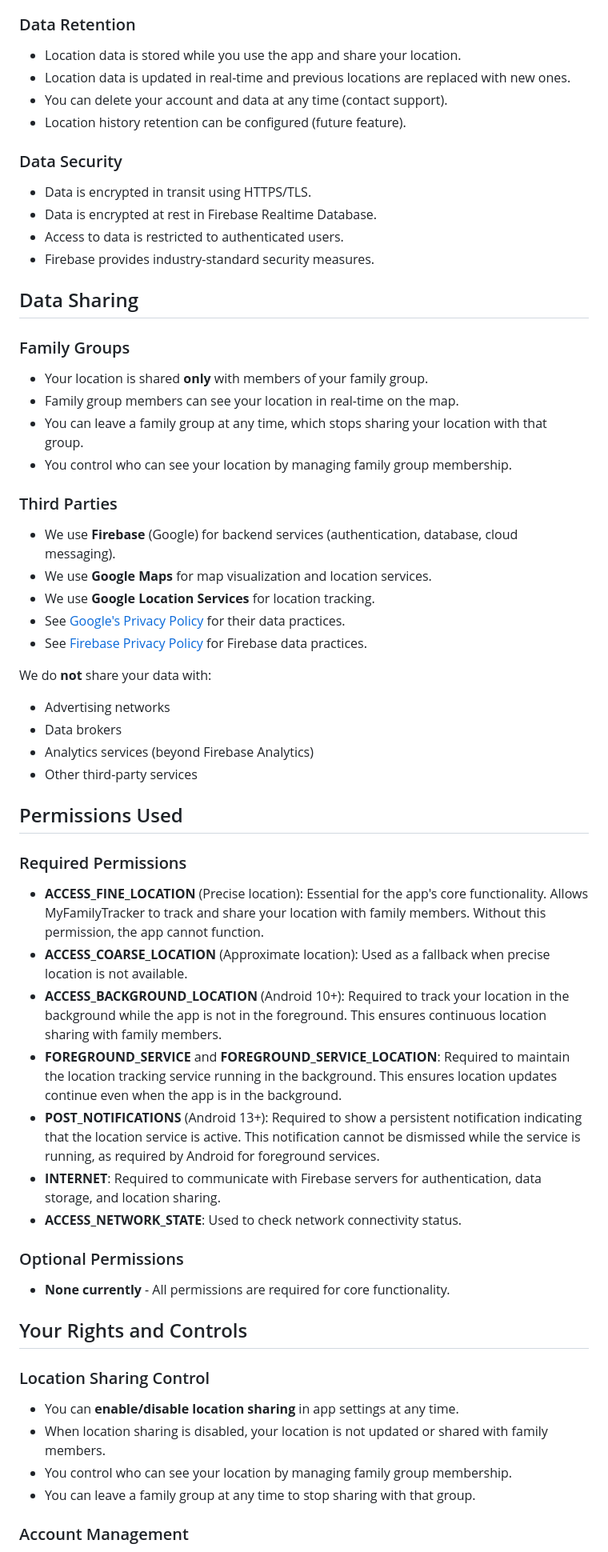
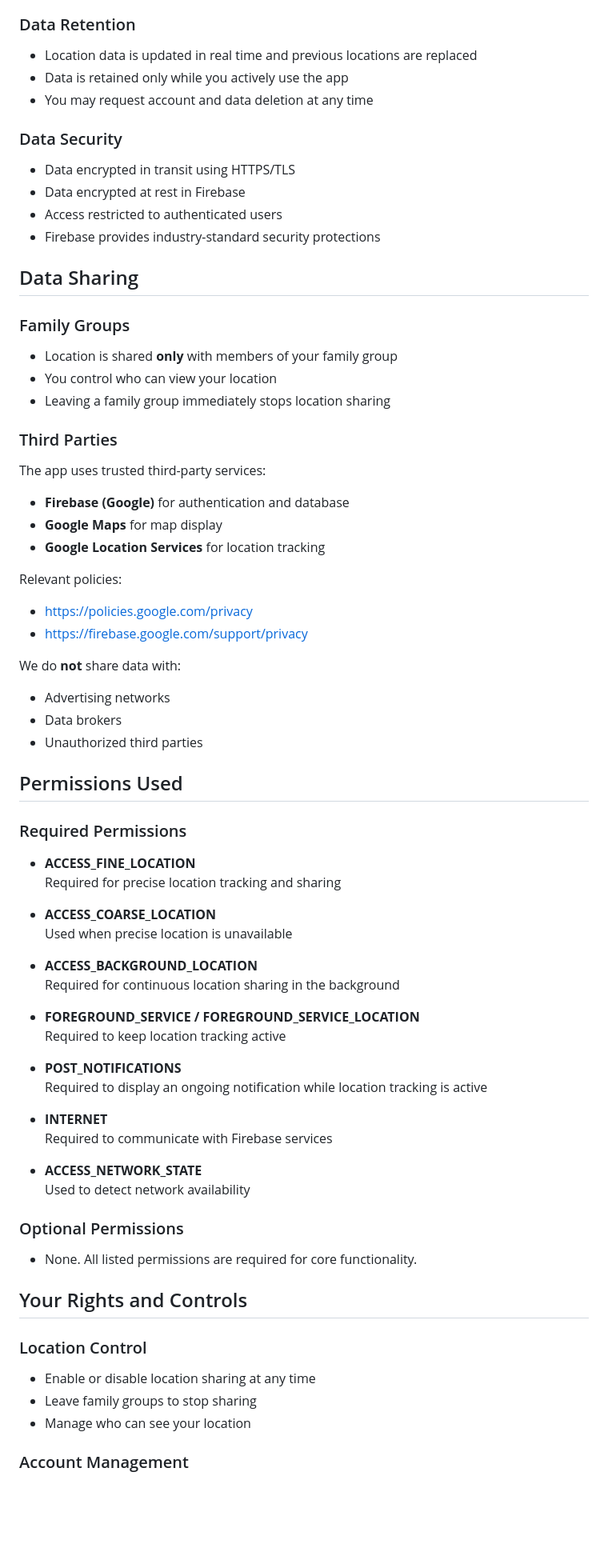
Before and after one commit to SUDARSHANCHAUDHARI/myfamilytracker-privacy-policy, a Markdown page: README.md, the part around one of its changes. Shown at 80% size. Drawn GitHub-style; blank space fills up the shorter version.

```diff
--- a/README.md
+++ b/README.md
@@ -52,59 +78,77 @@ We do not run ads and do not sell, rent, or monetize your data to third parties.
 
 ### Data Retention
-- Location data is stored while you use the app and share your location.
-- Location data is updated in real-time and previous locations are replaced with new ones.
-- You can delete your account and data at any time (contact support).
-- Location history retention can be configured (future feature).
+
+- Location data is updated in real time and previous locations are replaced
+- Data is retained only while you actively use the app
+- You may request account and data deletion at any time
 
 ### Data Security
-- Data is encrypted in transit using HTTPS/TLS.
-- Data is encrypted at rest in Firebase Realtime Database.
-- Access to data is restricted to authenticated users.
-- Firebase provides industry-standard security measures.
+
+- Data encrypted in transit using HTTPS/TLS
+- Data encrypted at rest in Firebase
+- Access restricted to authenticated users
+- Firebase provides industry-standard security protections
 
 ## Data Sharing
 
 ### Family Groups
-- Your location is shared **only** with members of your family group.
-- Family group members can see your location in real-time on the map.
-- You can leave a family group at any time, which stops sharing your location with that group.
-- You control who can see your location by managing family group membership.
+
+- Location is shared **only** with members of your family group
+- You control who can view your location
+- Leaving a family group immediately stops location sharing
 
 ### Third Parties
-- We use **Firebase** (Google) for backend services (authentication, database, cloud messaging).
-- We use **Google Maps** for map visualization and location services.
-- We use **Google Location Services** for location tracking.
-- See [Google's Privacy Policy](https://policies.google.com/privacy) for their data practices.
-- See [Firebase Privacy Policy](https://firebase.google.com/support/privacy) for Firebase data practices.
 
-We do **not** share your data with:
+The app uses trusted third-party services:
+
+- **Firebase (Google)** for authentication and database
+- **Google Maps** for map display
+- **Google Location Services** for location tracking
+
+Relevant policies:
+- https://policies.google.com/privacy
+- https://firebase.google.com/support/privacy
+
+We do **not** share data with:
 - Advertising networks
 - Data brokers
-- Analytics services (beyond Firebase Analytics)
-- Other third-party services
+- Unauthorized third parties
 
 ## Permissions Used
 
 ### Required Permissions
 
-* **ACCESS_FINE_LOCATION** (Precise location): Essential for the app's core functionality. Allows MyFamilyTracker to track and share your location with family members. Without this permission, the app cannot function.
-* **ACCESS_COARSE_LOCATION** (Approximate location): Used as a fallback when precise location is not available.
-* **ACCESS_BACKGROUND_LOCATION** (Android 10+): Required to track your location in the background while the app is not in the foreground. This ensures continuous location sharing with family members.
-* **FOREGROUND_SERVICE** and **FOREGROUND_SERVICE_LOCATION**: Required to maintain the location tracking service running in the background. This ensures location updates continue even when the app is in the background.
-* **POST_NOTIFICATIONS** (Android 13+): Required to show a persistent notification indicating that the location service is active. This notification cannot be dismissed while the service is running, as required by Android for foreground services.
-* **INTERNET**: Required to communicate with Firebase servers for authentication, data storage, and location sharing.
-* **ACCESS_NETWORK_STATE**: Used to check network connectivity status.
+- **ACCESS_FINE_LOCATION**
+  Required for precise location tracking and sharing
+
+- **ACCESS_COARSE_LOCATION**
+  Used when precise location is unavailable
+
+- **ACCESS_BACKGROUND_LOCATION**
+  Required for continuous location sharing in the background
+
+- **FOREGROUND_SERVICE / FOREGROUND_SERVICE_LOCATION**
+  Required to keep location tracking active
+
+- **POST_NOTIFICATIONS**
+  Required to display an ongoing notification while location tracking is active
+
+- **INTERNET**
+  Required to communicate with Firebase services
+
+- **ACCESS_NETWORK_STATE**
+  Used to detect network availability
 
 ### Optional Permissions
 
-* **None currently** - All permissions are required for core functionality.
+- None. All listed permissions are required for core functionality.
 
 ## Your Rights and Controls
 
-### Location Sharing Control
-- You can **enable/disable location sharing** in app settings at any time.
-- When location sharing is disabled, your location is not updated or shared with family members.
-- You control who can see your location by managing family group membership.
-- You can leave a family group at any time to stop sharing with that group.
+### Location Control
+
+- Enable or disable location sharing at any time
+- Leave family groups to stop sharing
+- Manage who can see your location
 
 ### Account Management
```
Also changed, not shown: other parts of README.md (+92 -87 lines).
